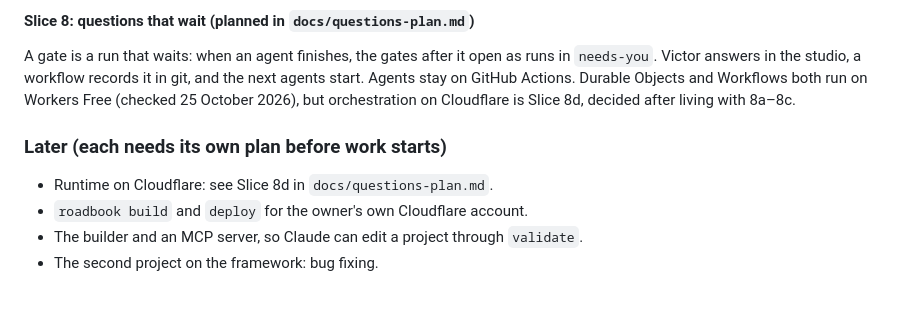
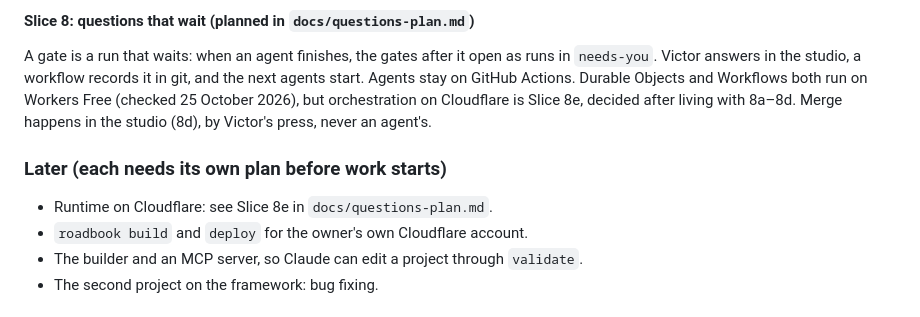
Before and after one commit to victorsaly/agentic-blog, a Markdown page: docs/roadbook-plan.md, the part around the change. Rendered like a GitHub page.

```diff
--- a/docs/roadbook-plan.md
+++ b/docs/roadbook-plan.md
@@ -168,11 +168,12 @@ asking. The runner does not stream text yet (`node.delta`); the timeline joins i
 A gate is a run that waits: when an agent finishes, the gates after it open as runs in `needs-you`. Victor
 answers in the studio, a workflow records it in git, and the next agents start. Agents stay on GitHub
 Actions. Durable Objects and Workflows both run on Workers Free (checked 25 October 2026), but
-orchestration on Cloudflare is Slice 8d, decided after living with 8a–8c.
+orchestration on Cloudflare is Slice 8e, decided after living with 8a–8d. Merge happens in the studio
+(8d), by Victor's press, never an agent's.
 
 ### Later (each needs its own plan before work starts)
 
-- Runtime on Cloudflare: see Slice 8d in `docs/questions-plan.md`.
+- Runtime on Cloudflare: see Slice 8e in `docs/questions-plan.md`.
 - `roadbook build` and `deploy` for the owner's own Cloudflare account.
 - The builder and an MCP server, so Claude can edit a project through `validate`.
 - The second project on the framework: bug fixing.
```
Also changed, not shown: docs/questions-plan.md (+36 -15 lines).
